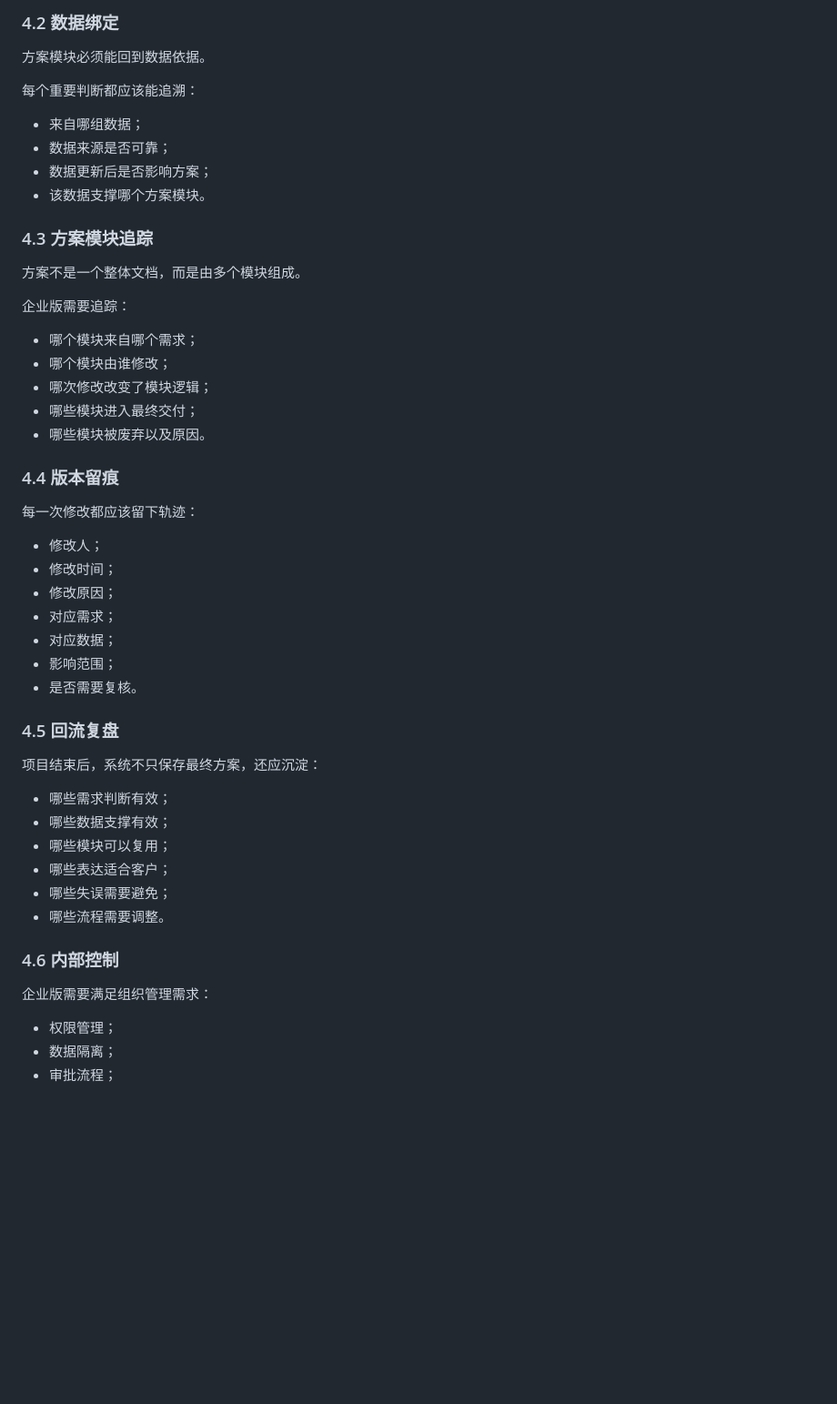
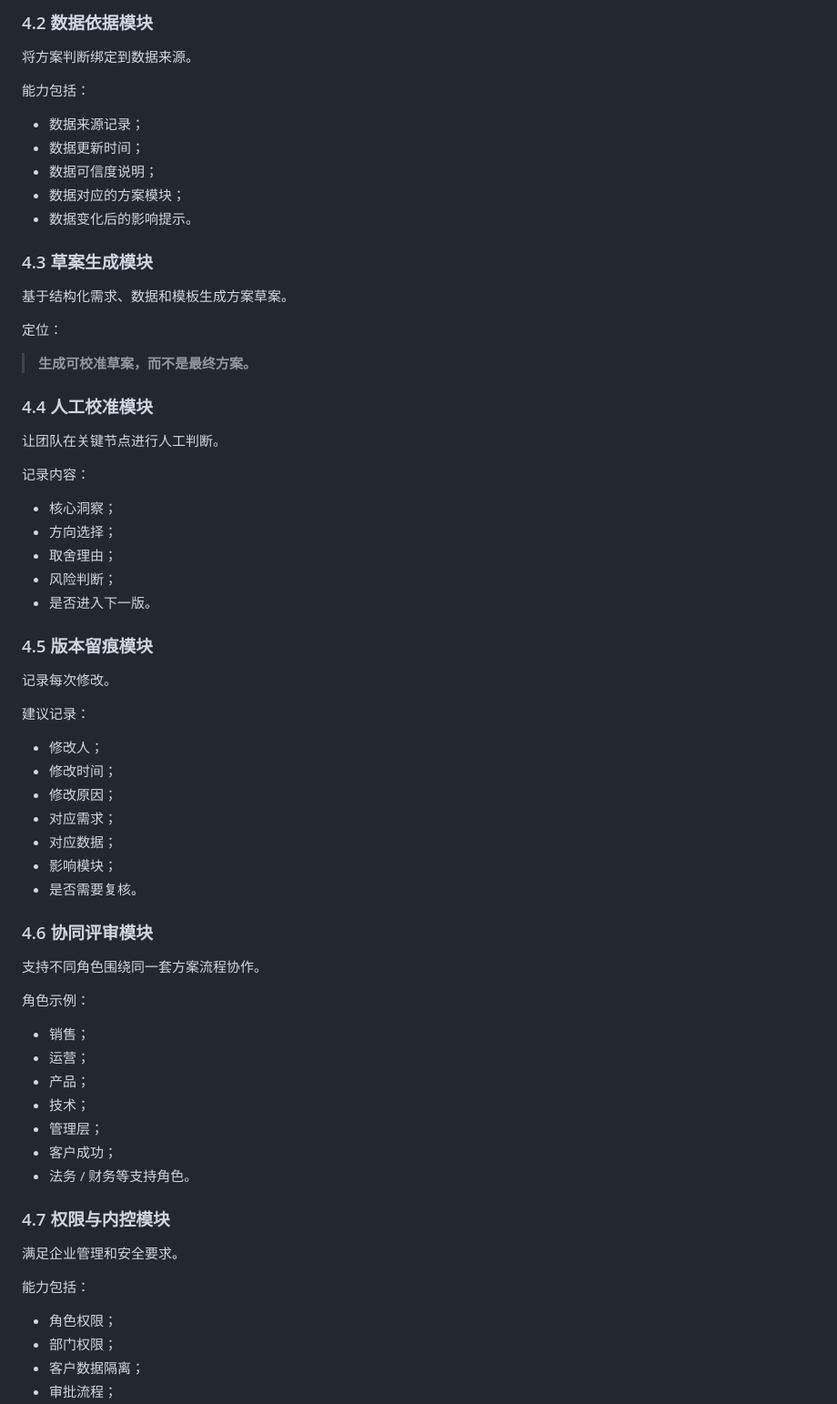
Before and after one commit to yu5-520/Solution-Design-Engineering-Showcase-Repository, a Markdown page: docs/04-enterprise-architecture.md, the part around one of its changes. Shown at 91% size. Drawn GitHub-style; blank space fills up the shorter version.

```diff
--- a/docs/04-enterprise-architecture.md
+++ b/docs/04-enterprise-architecture.md
@@ -87,54 +68,71 @@
 
-### 4.2 数据绑定
+### 4.2 数据依据模块
 
-方案模块必须能回到数据依据。
+将方案判断绑定到数据来源。
 
-每个重要判断都应该能追溯：
+能力包括：
 
-- 来自哪组数据；
-- 数据来源是否可靠；
-- 数据更新后是否影响方案；
-- 该数据支撑哪个方案模块。
+- 数据来源记录；
+- 数据更新时间；
+- 数据可信度说明；
+- 数据对应的方案模块；
+- 数据变化后的影响提示。
 
-### 4.3 方案模块追踪
+### 4.3 草案生成模块
 
-方案不是一个整体文档，而是由多个模块组成。
+基于结构化需求、数据和模板生成方案草案。
 
-企业版需要追踪：
+定位：
 
-- 哪个模块来自哪个需求；
-- 哪个模块由谁修改；
-- 哪次修改改变了模块逻辑；
-- 哪些模块进入最终交付；
-- 哪些模块被废弃以及原因。
+> **生成可校准草案，而不是最终方案。**
 
-### 4.4 版本留痕
+### 4.4 人工校准模块
 
-每一次修改都应该留下轨迹：
+让团队在关键节点进行人工判断。
+
+记录内容：
+
+- 核心洞察；
+- 方向选择；
+- 取舍理由；
+- 风险判断；
+- 是否进入下一版。
+
+### 4.5 版本留痕模块
+
+记录每次修改。
+
+建议记录：
 
 - 修改人；
 - 修改时间；
 - 修改原因；
 - 对应需求；
 - 对应数据；
-- 影响范围；
+- 影响模块；
 - 是否需要复核。
 
-### 4.5 回流复盘
+### 4.6 协同评审模块
 
-项目结束后，系统不只保存最终方案，还应沉淀：
+支持不同角色围绕同一套方案流程协作。
 
-- 哪些需求判断有效；
-- 哪些数据支撑有效；
-- 哪些模块可以复用；
-- 哪些表达适合客户；
-- 哪些失误需要避免；
-- 哪些流程需要调整。
+角色示例：
 
-### 4.6 内部控制
+- 销售；
+- 运营；
+- 产品；
+- 技术；
+- 管理层；
+- 客户成功；
+- 法务 / 财务等支持角色。
 
-企业版需要满足组织管理需求：
+### 4.7 权限与内控模块
 
-- 权限管理；
-- 数据隔离；
+满足企业管理和安全要求。
+
+能力包括：
+
+- 角色权限；
+- 部门权限；
+- 客户数据隔离；
 - 审批流程；
```
Also changed, not shown: other parts of docs/04-enterprise-architecture.md (+93 -115 lines).
